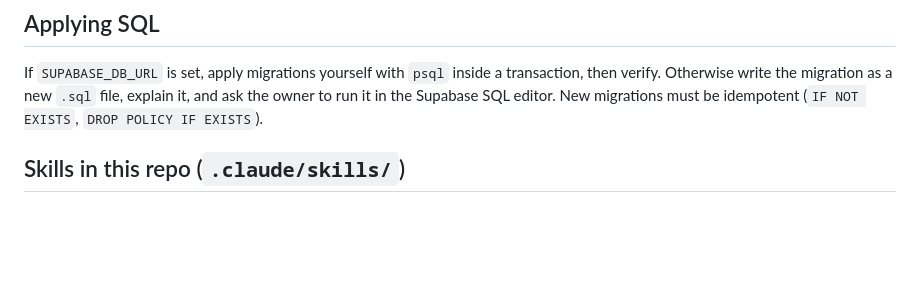
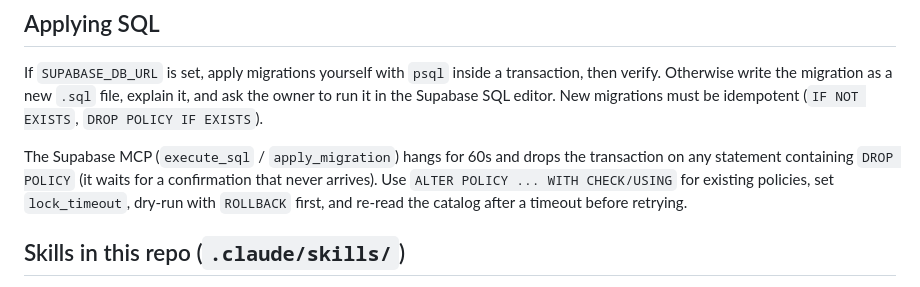
Before and after one commit to mhokutan/dopazon, a Markdown page: CLAUDE.md, the part around one of its changes. GitHub-like rendering; blank space fills up the shorter version.

```diff
--- a/CLAUDE.md
+++ b/CLAUDE.md
@@ -123,6 +123,12 @@ transaction, then verify. Otherwise write the migration as a new `.sql` file,
 explain it, and ask the owner to run it in the Supabase SQL editor. New
 migrations must be idempotent (`IF NOT EXISTS`, `DROP POLICY IF EXISTS`).
 
+The Supabase MCP (`execute_sql` / `apply_migration`) hangs for 60s and drops
+the transaction on any statement containing `DROP POLICY` (it waits for a
+confirmation that never arrives). Use `ALTER POLICY ... WITH CHECK/USING`
+for existing policies, set `lock_timeout`, dry-run with `ROLLBACK` first,
+and re-read the catalog after a timeout before retrying.
+
 ## Skills in this repo (`.claude/skills/`)
 
 Committed so they work in cloud sessions. Sources, commits and licenses:
```
Also changed, not shown: other parts of CLAUDE.md (+44 -2 lines).
